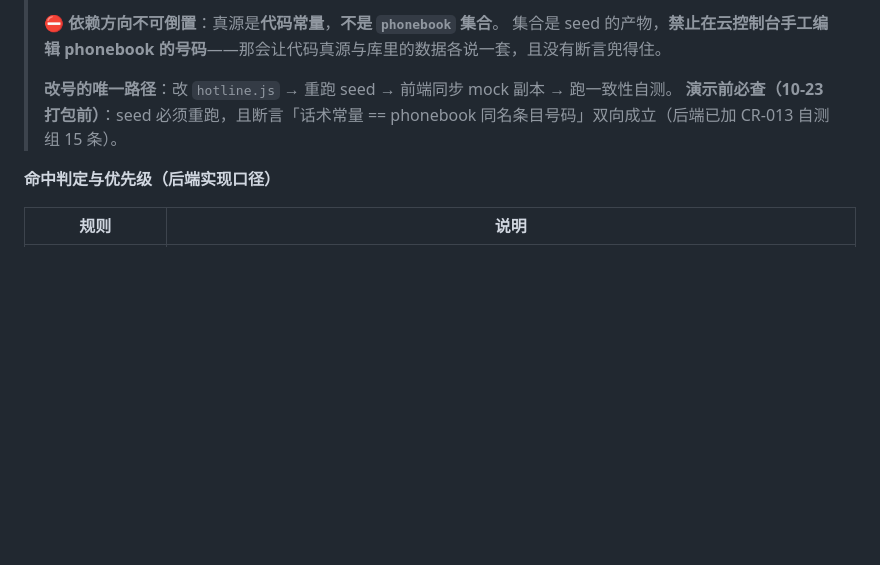
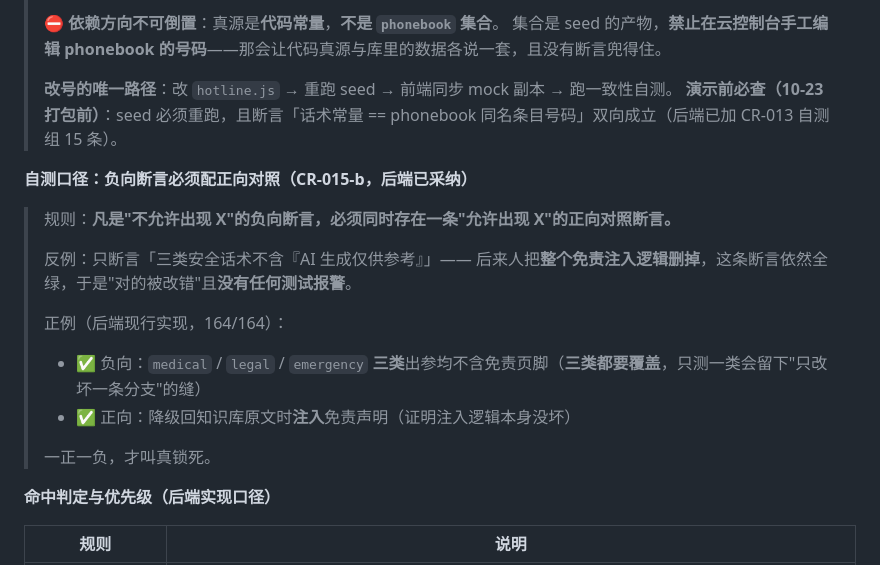
Before and after one commit to rzdx-lyh/community-convenience-miniprogram, a Markdown page: contracts/api-contract.md, the part around the change. Drawn GitHub-style; blank space fills up the shorter version.

```diff
--- a/contracts/api-contract.md
+++ b/contracts/api-contract.md
@@ -362,6 +362,19 @@
 > **改号的唯一路径**：改 `hotline.js` → 重跑 seed → 前端同步 mock 副本 → 跑一致性自测。
 > **演示前必查（10-23 打包前）**：seed 必须重跑，且断言「话术常量 == phonebook 同名条目号码」双向成立（后端已加 CR-013 自测组 15 条）。
 
+**自测口径：负向断言必须配正向对照（CR-015-b，后端已采纳）**
+
+> 规则：**凡是"不允许出现 X"的负向断言，必须同时存在一条"允许出现 X"的正向对照断言。**
+>
+> 反例：只断言「三类安全话术不含『AI 生成仅供参考』」——
+> 后来人把**整个免责注入逻辑删掉**，这条断言依然全绿，于是"对的被改错"且**没有任何测试报警**。
+>
+> 正例（后端现行实现，164/164）：
+> - ✅ 负向：`medical` / `legal` / `emergency` **三类**出参均不含免责页脚（**三类都要覆盖**，只测一类会留下"只改坏一条分支"的缝）
+> - ✅ 正向：降级回知识库原文时**注入**免责声明（证明注入逻辑本身没坏）
+>
+> 一正一负，才叫真锁死。
+
 **命中判定与优先级（后端实现口径）**
 
 | 规则 | 说明 |
```
Also changed, not shown: contracts/db-schema.md (+5 -1 lines), contracts/契约变更记录.md (+55 -0 lines).
